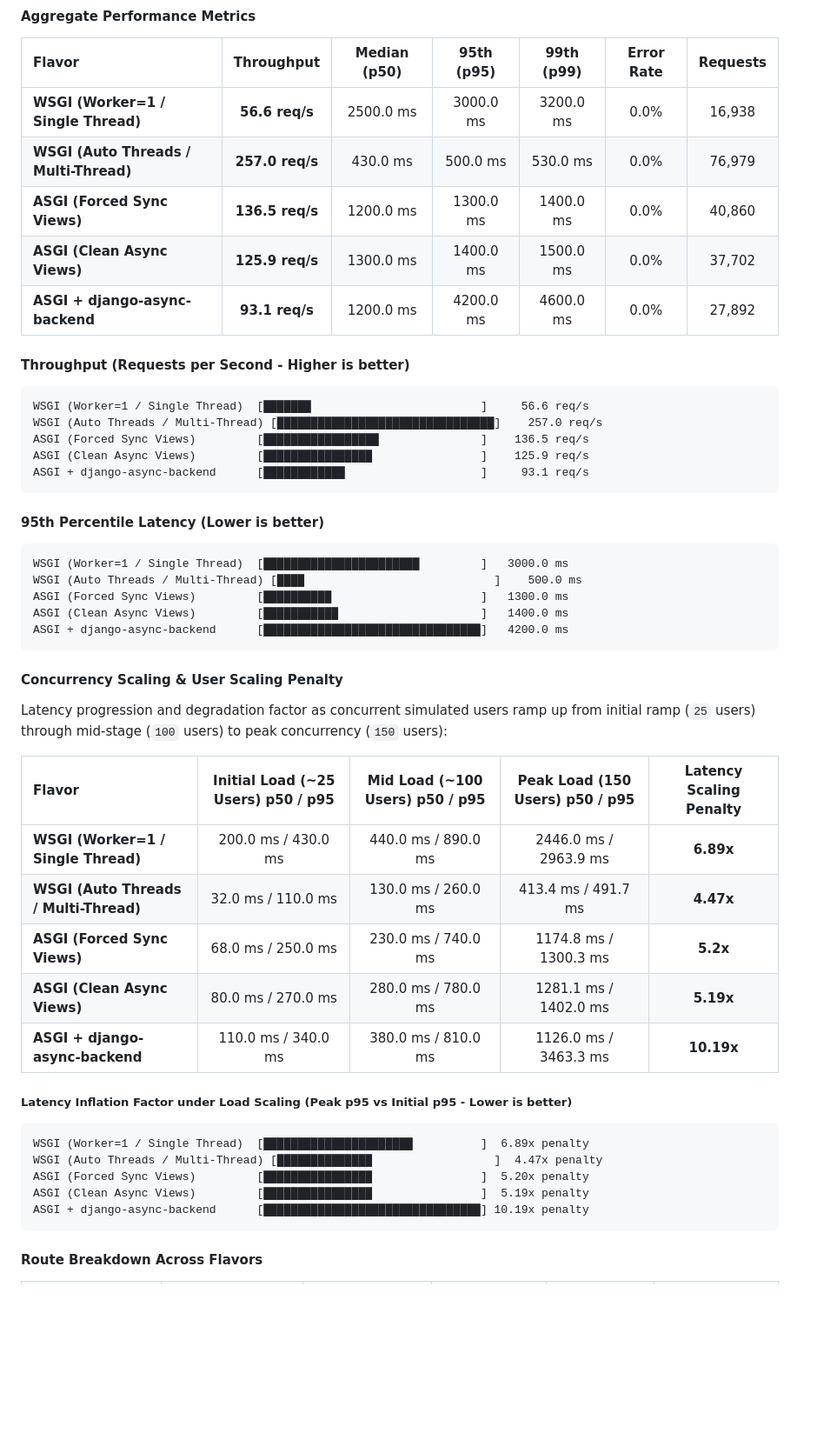
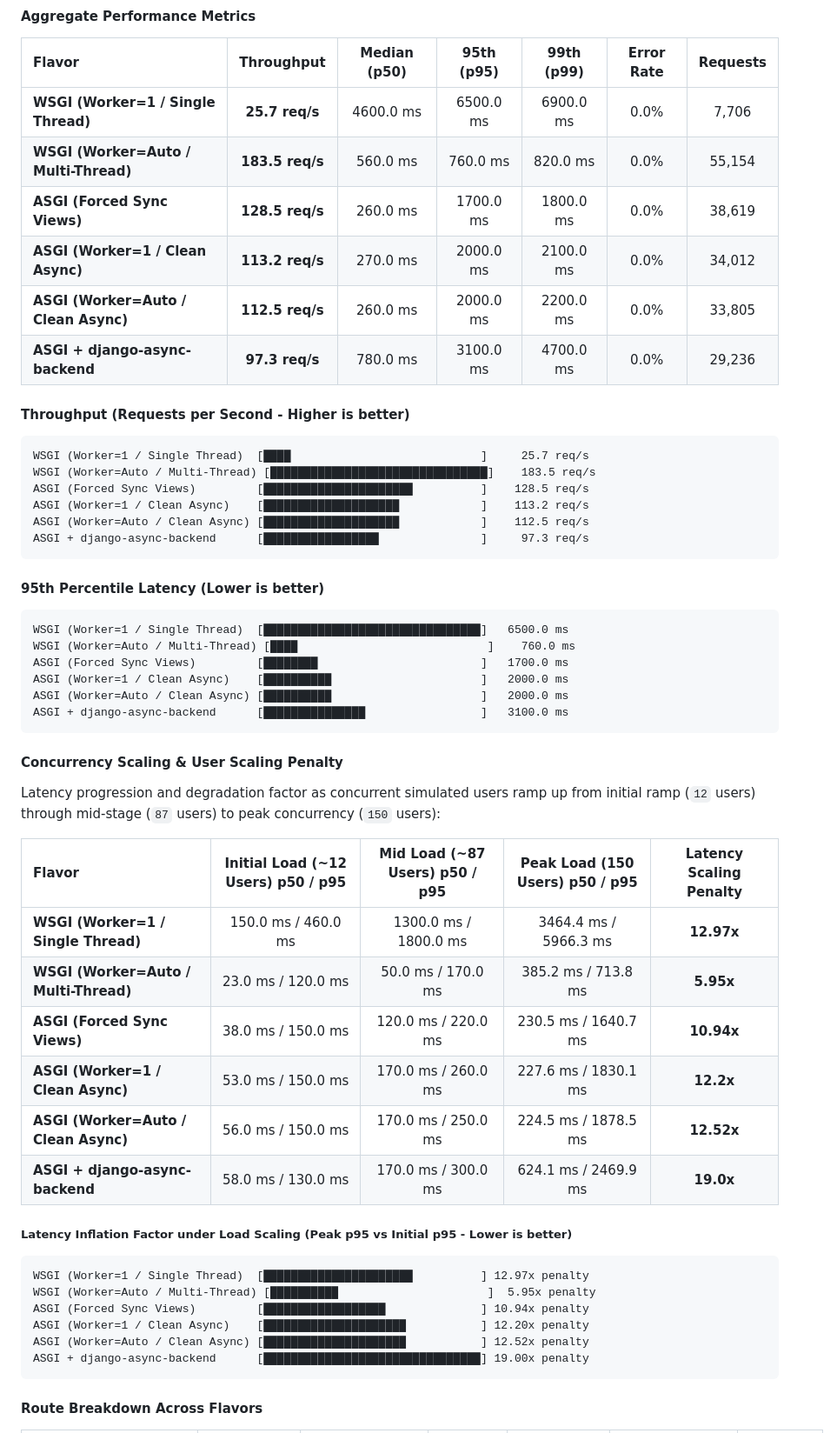
Before and after one commit to django-hurricane/django-hurricane-bench, a Markdown page: README.md, the part around one of its changes. Shown at 87% size. Rendered like a GitHub page; blank space fills up the shorter version.

Commit message:
docs(bench): update benchmark results for django-hurricane==2.0.0rc1 [skip ci]

````diff
--- a/README.md
+++ b/README.md
@@ -132,48 +132,53 @@ The GitHub Actions runner executes each flavor sequentially, writes artifact rep
 #### Aggregate Performance Metrics
 | Flavor | Throughput | Median (p50) | 95th (p95) | 99th (p99) | Error Rate | Requests |
 | :--- | :---: | :---: | :---: | :---: | :---: | :---: |
-| **WSGI (Worker=1 / Single Thread)** | **56.6 req/s** | 2500.0 ms | 3000.0 ms | 3200.0 ms | 0.0% | 16,938 |
-| **WSGI (Auto Threads / Multi-Thread)** | **257.0 req/s** | 430.0 ms | 500.0 ms | 530.0 ms | 0.0% | 76,979 |
-| **ASGI (Forced Sync Views)** | **136.5 req/s** | 1200.0 ms | 1300.0 ms | 1400.0 ms | 0.0% | 40,860 |
-| **ASGI (Clean Async Views)** | **125.9 req/s** | 1300.0 ms | 1400.0 ms | 1500.0 ms | 0.0% | 37,702 |
-| **ASGI + django-async-backend** | **93.1 req/s** | 1200.0 ms | 4200.0 ms | 4600.0 ms | 0.0% | 27,892 |
+| **WSGI (Worker=1 / Single Thread)** | **25.7 req/s** | 4600.0 ms | 6500.0 ms | 6900.0 ms | 0.0% | 7,706 |
+| **WSGI (Worker=Auto / Multi-Thread)** | **183.5 req/s** | 560.0 ms | 760.0 ms | 820.0 ms | 0.0% | 55,154 |
+| **ASGI (Forced Sync Views)** | **128.5 req/s** | 260.0 ms | 1700.0 ms | 1800.0 ms | 0.0% | 38,619 |
+| **ASGI (Worker=1 / Clean Async)** | **113.2 req/s** | 270.0 ms | 2000.0 ms | 2100.0 ms | 0.0% | 34,012 |
+| **ASGI (Worker=Auto / Clean Async)** | **112.5 req/s** | 260.0 ms | 2000.0 ms | 2200.0 ms | 0.0% | 33,805 |
+| **ASGI + django-async-backend** | **97.3 req/s** | 780.0 ms | 3100.0 ms | 4700.0 ms | 0.0% | 29,236 |
 
 #### Throughput (Requests per Second - Higher is better)
 ```text
-WSGI (Worker=1 / Single Thread)  [███████                         ]     56.6 req/s
-WSGI (Auto Threads / Multi-Thread) [████████████████████████████████]    257.0 req/s
-ASGI (Forced Sync Views)         [█████████████████               ]    136.5 req/s
-ASGI (Clean Async Views)         [████████████████                ]    125.9 req/s
-ASGI + django-async-backend      [████████████                    ]     93.1 req/s
+WSGI (Worker=1 / Single Thread)  [████                            ]     25.7 req/s
+WSGI (Worker=Auto / Multi-Thread) [████████████████████████████████]    183.5 req/s
+ASGI (Forced Sync Views)         [██████████████████████          ]    128.5 req/s
+ASGI (Worker=1 / Clean Async)    [████████████████████            ]    113.2 req/s
+ASGI (Worker=Auto / Clean Async) [████████████████████            ]    112.5 req/s
+ASGI + django-async-backend      [█████████████████               ]     97.3 req/s
 ```
 
 #### 95th Percentile Latency (Lower is better)
 ```text
-WSGI (Worker=1 / Single Thread)  [███████████████████████         ]   3000.0 ms
-WSGI (Auto Threads / Multi-Thread) [████                            ]    500.0 ms
-ASGI (Forced Sync Views)         [██████████                      ]   1300.0 ms
-ASGI (Clean Async Views)         [███████████                     ]   1400.0 ms
-ASGI + django-async-backend      [████████████████████████████████]   4200.0 ms
+WSGI (Worker=1 / Single Thread)  [████████████████████████████████]   6500.0 ms
+WSGI (Worker=Auto / Multi-Thread) [████                            ]    760.0 ms
+ASGI (Forced Sync Views)         [████████                        ]   1700.0 ms
+ASGI (Worker=1 / Clean Async)    [██████████                      ]   2000.0 ms
+ASGI (Worker=Auto / Clean Async) [██████████                      ]   2000.0 ms
+ASGI + django-async-backend      [███████████████                 ]   3100.0 ms
 ```
 
 #### Concurrency Scaling & User Scaling Penalty
-Latency progression and degradation factor as concurrent simulated users ramp up from initial ramp (`25` users) through mid-stage (`100` users) to peak concurrency (`150` users):
+Latency progression and degradation factor as concurrent simulated users ramp up from initial ramp (`12` users) through mid-stage (`87` users) to peak concurrency (`150` users):
 
-| Flavor | Initial Load (~25 Users) p50 / p95 | Mid Load (~100 Users) p50 / p95 | Peak Load (150 Users) p50 / p95 | Latency Scaling Penalty |
+| Flavor | Initial Load (~12 Users) p50 / p95 | Mid Load (~87 Users) p50 / p95 | Peak Load (150 Users) p50 / p95 | Latency Scaling Penalty |
 | :--- | :---: | :---: | :---: | :---: |
-| **WSGI (Worker=1 / Single Thread)** | 200.0 ms / 430.0 ms | 440.0 ms / 890.0 ms | 2446.0 ms / 2963.9 ms | **6.89x** |
-| **WSGI (Auto Threads / Multi-Thread)** | 32.0 ms / 110.0 ms | 130.0 ms / 260.0 ms | 413.4 ms / 491.7 ms | **4.47x** |
-| **ASGI (Forced Sync Views)** | 68.0 ms / 250.0 ms | 230.0 ms / 740.0 ms | 1174.8 ms / 1300.3 ms | **5.2x** |
-| **ASGI (Clean Async Views)** | 80.0 ms / 270.0 ms | 280.0 ms / 780.0 ms | 1281.1 ms / 1402.0 ms | **5.19x** |
-| **ASGI + django-async-backend** | 110.0 ms / 340.0 ms | 380.0 ms / 810.0 ms | 1126.0 ms / 3463.3 ms | **10.19x** |
+| **WSGI (Worker=1 / Single Thread)** | 150.0 ms / 460.0 ms | 1300.0 ms / 1800.0 ms | 3464.4 ms / 5966.3 ms | **12.97x** |
+| **WSGI (Worker=Auto / Multi-Thread)** | 23.0 ms / 120.0 ms | 50.0 ms / 170.0 ms | 385.2 ms / 713.8 ms | **5.95x** |
+| **ASGI (Forced Sync Views)** | 38.0 ms / 150.0 ms | 120.0 ms / 220.0 ms | 230.5 ms / 1640.7 ms | **10.94x** |
+| **ASGI (Worker=1 / Clean Async)** | 53.0 ms / 150.0 ms | 170.0 ms / 260.0 ms | 227.6 ms / 1830.1 ms | **12.2x** |
+| **ASGI (Worker=Auto / Clean Async)** | 56.0 ms / 150.0 ms | 170.0 ms / 250.0 ms | 224.5 ms / 1878.5 ms | **12.52x** |
+| **ASGI + django-async-backend** | 58.0 ms / 130.0 ms | 170.0 ms / 300.0 ms | 624.1 ms / 2469.9 ms | **19.0x** |
 
 ##### Latency Inflation Factor under Load Scaling (Peak p95 vs Initial p95 - Lower is better)
 ```text
-WSGI (Worker=1 / Single Thread)  [██████████████████████          ]  6.89x penalty
-WSGI (Auto Threads / Multi-Thread) [██████████████                  ]  4.47x penalty
-ASGI (Forced Sync Views)         [████████████████                ]  5.20x penalty
-ASGI (Clean Async Views)         [████████████████                ]  5.19x penalty
-ASGI + django-async-backend      [████████████████████████████████] 10.19x penalty
+WSGI (Worker=1 / Single Thread)  [██████████████████████          ] 12.97x penalty
+WSGI (Worker=Auto / Multi-Thread) [██████████                      ]  5.95x penalty
+ASGI (Forced Sync Views)         [██████████████████              ] 10.94x penalty
+ASGI (Worker=1 / Clean Async)    [█████████████████████           ] 12.20x penalty
+ASGI (Worker=Auto / Clean Async) [█████████████████████           ] 12.52x penalty
+ASGI + django-async-backend      [████████████████████████████████] 19.00x penalty
 ```
 
 #### Route Breakdown Across Flavors
````
Also changed, not shown: other parts of README.md (+11 -10 lines).
